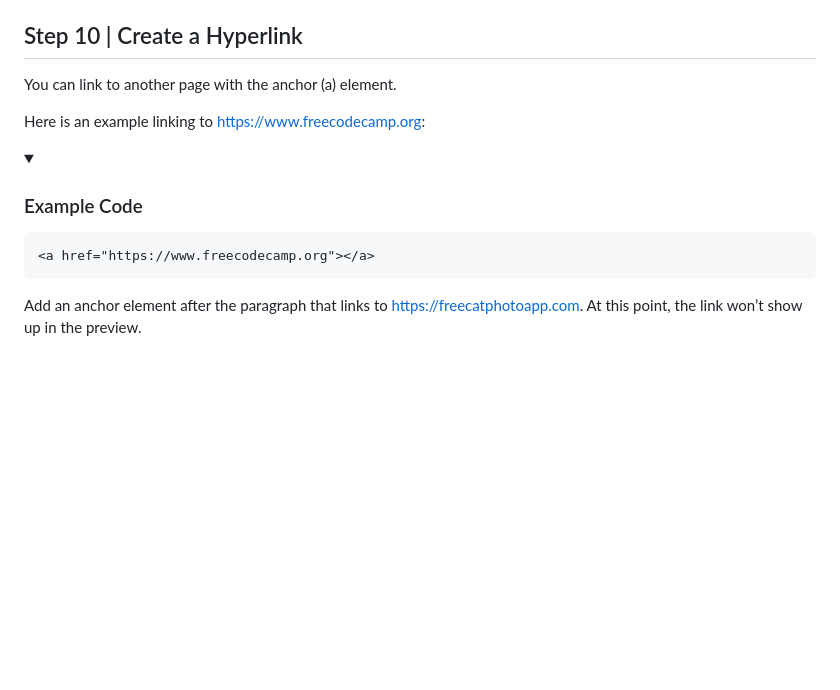
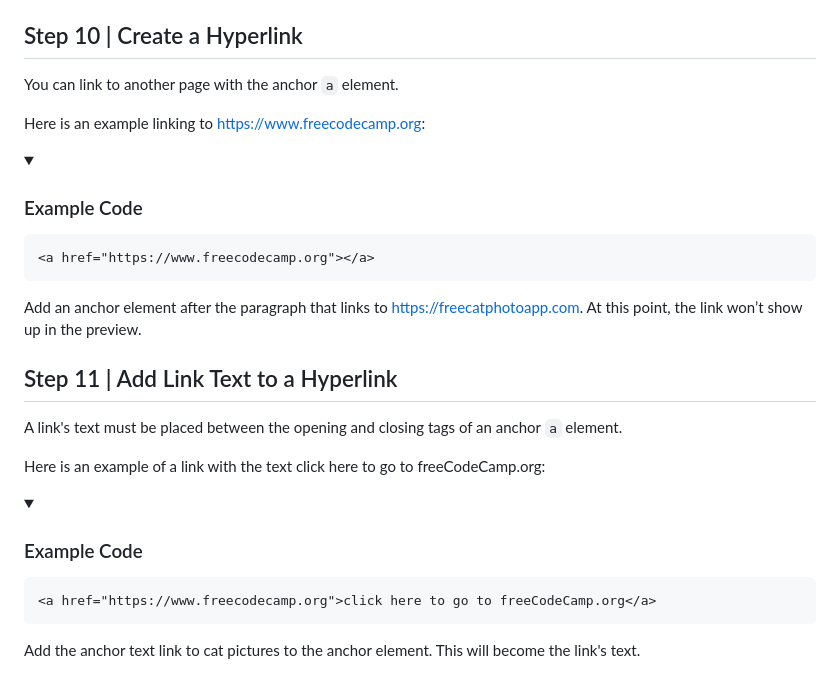
Before and after one commit to egiberne/cat-photo-app, a Markdown page: STEP_BY_STEP.md, the part around the change. Drawn GitHub-style; folded sections open; blank space fills up the shorter version.

Commit message:
## Step 11 | Add Link Text to a Hyperlink

````diff
--- a/STEP_BY_STEP.md
+++ b/STEP_BY_STEP.md
@@ -145,7 +145,7 @@ A cute orange cat lying on its back
 
 
 ## Step 10 | Create a Hyperlink
-You can link to another page with the anchor (a) element.
+You can link to another page with the anchor `a` element.
 
 Here is an example linking to https://www.freecodecamp.org:
 
@@ -158,3 +158,19 @@ Here is an example linking to https://www.freecodecamp.org:
 </details>
 
 Add an anchor element after the paragraph that links to https://freecatphotoapp.com. At this point, the link won’t show up in the preview.
+
+
+## Step 11 | Add Link Text to a Hyperlink
+A link's text must be placed between the opening and closing tags of an anchor `a` element.
+
+Here is an example of a link with the text click here to go to freeCodeCamp.org:
+
+<details>
+<summary> <h3> Example Code </h3></summary>
+
+```html
+<a href="https://www.freecodecamp.org">click here to go to freeCodeCamp.org</a>
+```
+
+Add the anchor text link to cat pictures to the anchor element. This will become the link's text.
+</details>
````
